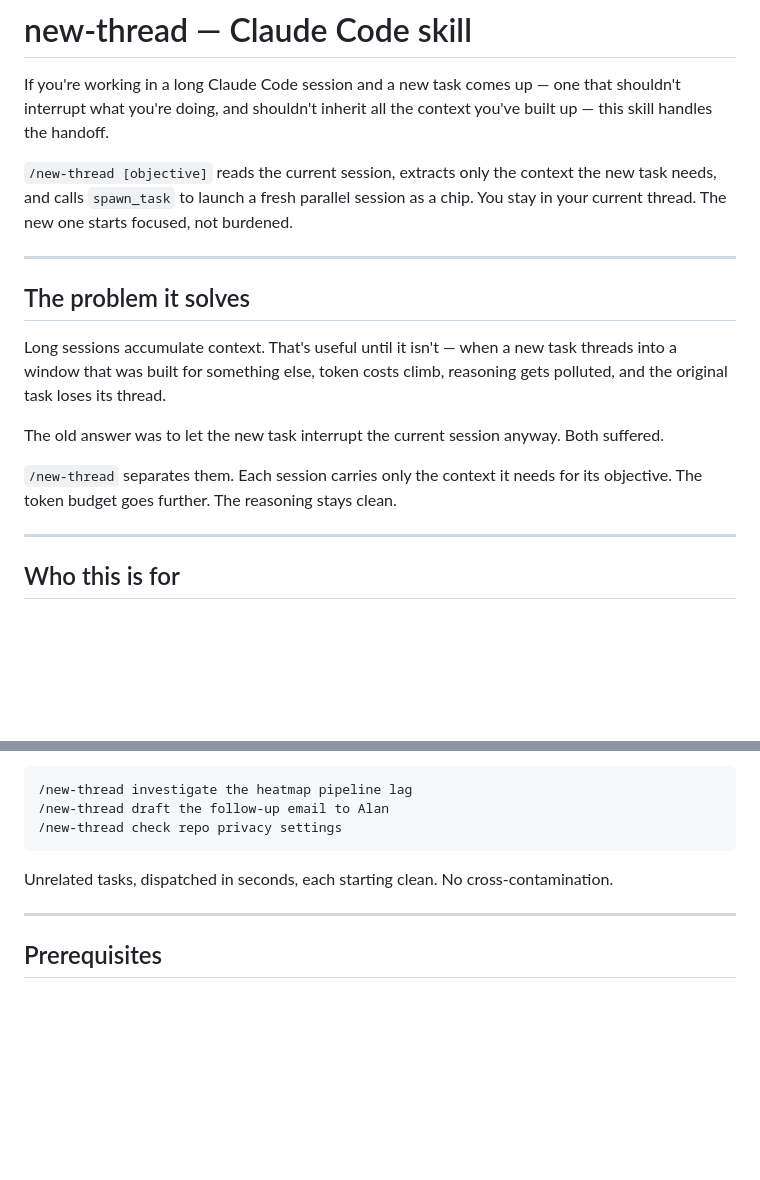
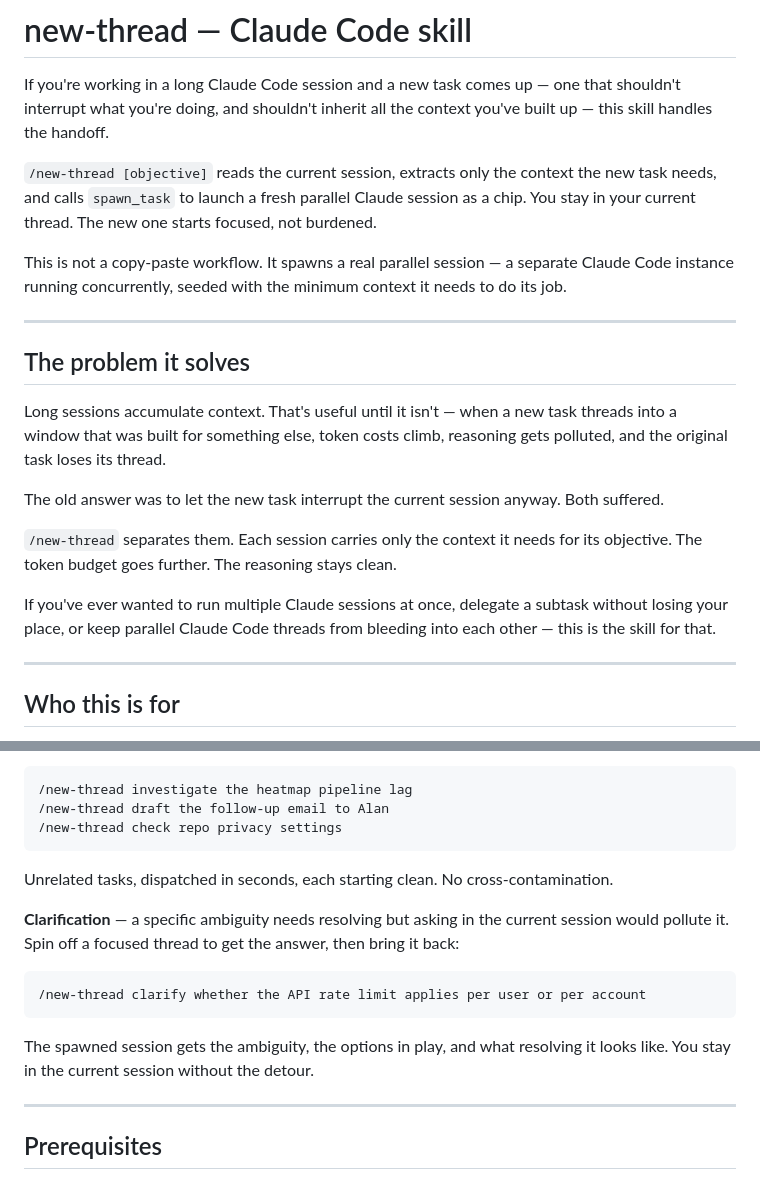
Before and after one commit to ChiefStarKid/new-thread, a Markdown page: README.md, 2 parts joined by grey strips. Drawn GitHub-style; blank space fills up the shorter version.

````diff
--- a/README.md
+++ b/README.md
@@ -2,7 +2,9 @@
 
 If you're working in a long Claude Code session and a new task comes up — one that shouldn't interrupt what you're doing, and shouldn't inherit all the context you've built up — this skill handles the handoff.
 
-`/new-thread [objective]` reads the current session, extracts only the context the new task needs, and calls `spawn_task` to launch a fresh parallel session as a chip. You stay in your current thread. The new one starts focused, not burdened.
+`/new-thread [objective]` reads the current session, extracts only the context the new task needs, and calls `spawn_task` to launch a fresh parallel Claude session as a chip. You stay in your current thread. The new one starts focused, not burdened.
+
+This is not a copy-paste workflow. It spawns a real parallel session — a separate Claude Code instance running concurrently, seeded with the minimum context it needs to do its job.
 
 ---
 
@@ -13,6 +15,8 @@ Long sessions accumulate context. That's useful until it isn't — when a new ta
 The old answer was to let the new task interrupt the current session anyway. Both suffered.
 
 `/new-thread` separates them. Each session carries only the context it needs for its objective. The token budget goes further. The reasoning stays clean.
+
+If you've ever wanted to run multiple Claude sessions at once, delegate a subtask without losing your place, or keep parallel Claude Code threads from bleeding into each other — this is the skill for that.
 
 ---
 
@@ -69,6 +73,12 @@ Each spawn gets the shared test structure plus only its hypothesis. Results come
 ```
 Unrelated tasks, dispatched in seconds, each starting clean. No cross-contamination.
 
+**Clarification** — a specific ambiguity needs resolving but asking in the current session would pollute it. Spin off a focused thread to get the answer, then bring it back:
+```
+/new-thread clarify whether the API rate limit applies per user or per account
+```
+The spawned session gets the ambiguity, the options in play, and what resolving it looks like. You stay in the current session without the detour.
+
 ---
 
 ## Prerequisites
````
Also changed, not shown: new-thread.md (+84 -8 lines).
